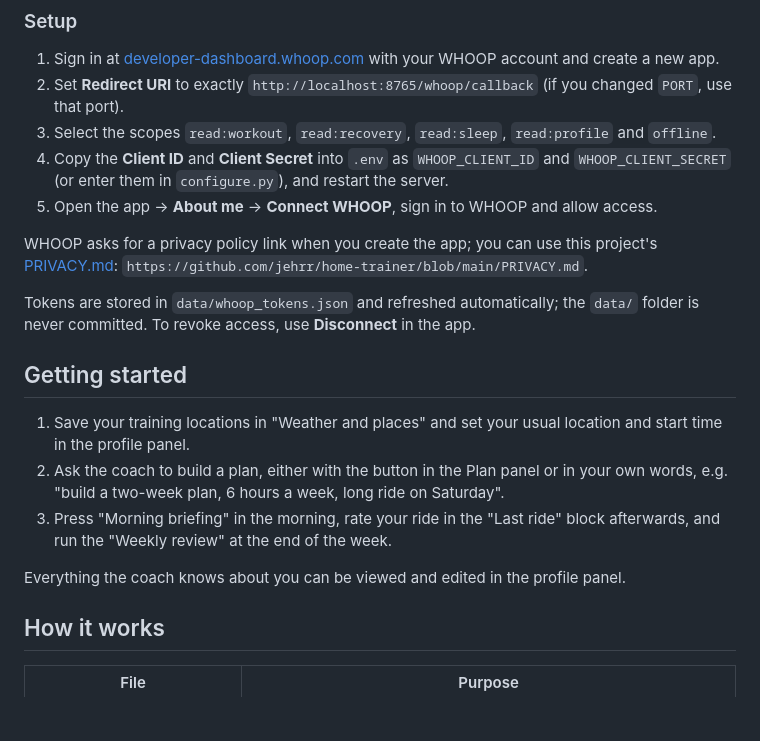
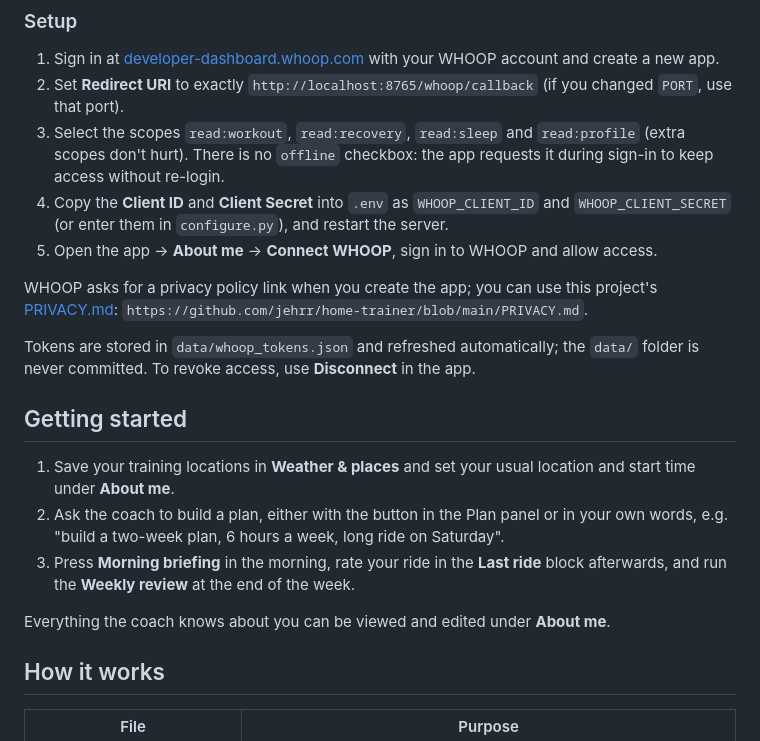
Before and after one commit to jehrr/home-trainer, a Markdown page: README.md, the part around the change printed below. GitHub-like rendering; blank space fills up the shorter version.

```diff
--- a/README.md
+++ b/README.md
@@ -59,7 +65,7 @@ How WHOOP data is merged with Intervals.icu:
 
 1. Sign in at [developer-dashboard.whoop.com](https://developer-dashboard.whoop.com) with your WHOOP account and create a new app.
 2. Set **Redirect URI** to exactly `http://localhost:8765/whoop/callback` (if you changed `PORT`, use that port).
-3. Select the scopes `read:workout`, `read:recovery`, `read:sleep`, `read:profile` and `offline`.
+3. Select the scopes `read:workout`, `read:recovery`, `read:sleep` and `read:profile` (extra scopes don't hurt). There is no `offline` checkbox: the app requests it during sign-in to keep access without re-login.
 4. Copy the **Client ID** and **Client Secret** into `.env` as `WHOOP_CLIENT_ID` and `WHOOP_CLIENT_SECRET` (or enter them in `configure.py`), and restart the server.
 5. Open the app → **About me** → **Connect WHOOP**, sign in to WHOOP and allow access.
 
@@ -69,11 +75,11 @@ Tokens are stored in `data/whoop_tokens.json` and refreshed automatically; the `
 
 ## Getting started
 
-1. Save your training locations in "Weather and places" and set your usual location and start time in the profile panel.
+1. Save your training locations in **Weather & places** and set your usual location and start time under **About me**.
 2. Ask the coach to build a plan, either with the button in the Plan panel or in your own words, e.g. "build a two-week plan, 6 hours a week, long ride on Saturday".
-3. Press "Morning briefing" in the morning, rate your ride in the "Last ride" block afterwards, and run the "Weekly review" at the end of the week.
+3. Press **Morning briefing** in the morning, rate your ride in the **Last ride** block afterwards, and run the **Weekly review** at the end of the week.
 
-Everything the coach knows about you can be viewed and edited in the profile panel.
+Everything the coach knows about you can be viewed and edited under **About me**.
 
 ## How it works
 
```
Also changed, not shown: other parts of README.md (+14 -4 lines), CHANGELOG.md (added, +25 -0 lines), docs/screenshot-briefing.png (added), docs/screenshot-plan.png (added), docs/screenshot-weather.png (added), 1 other file.
